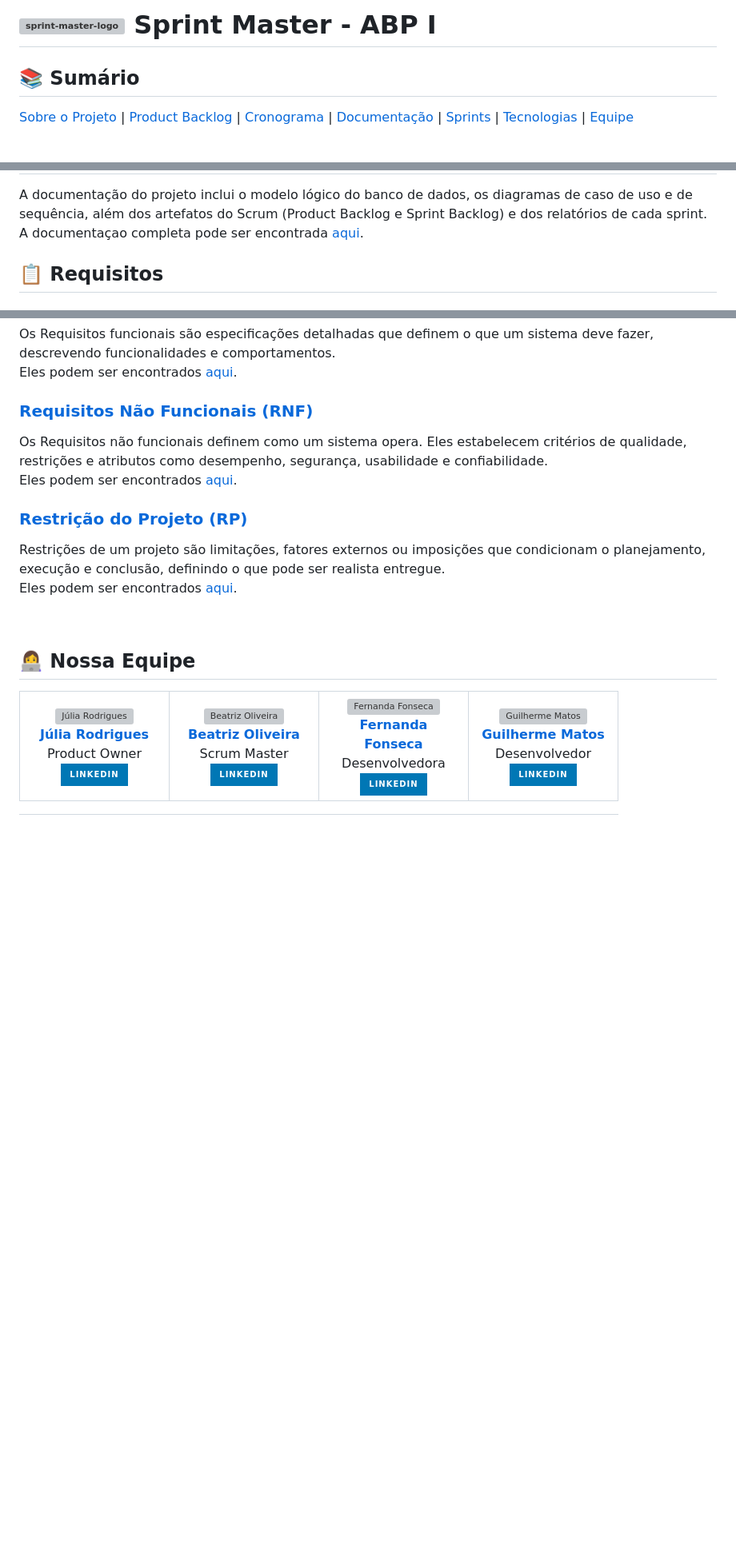
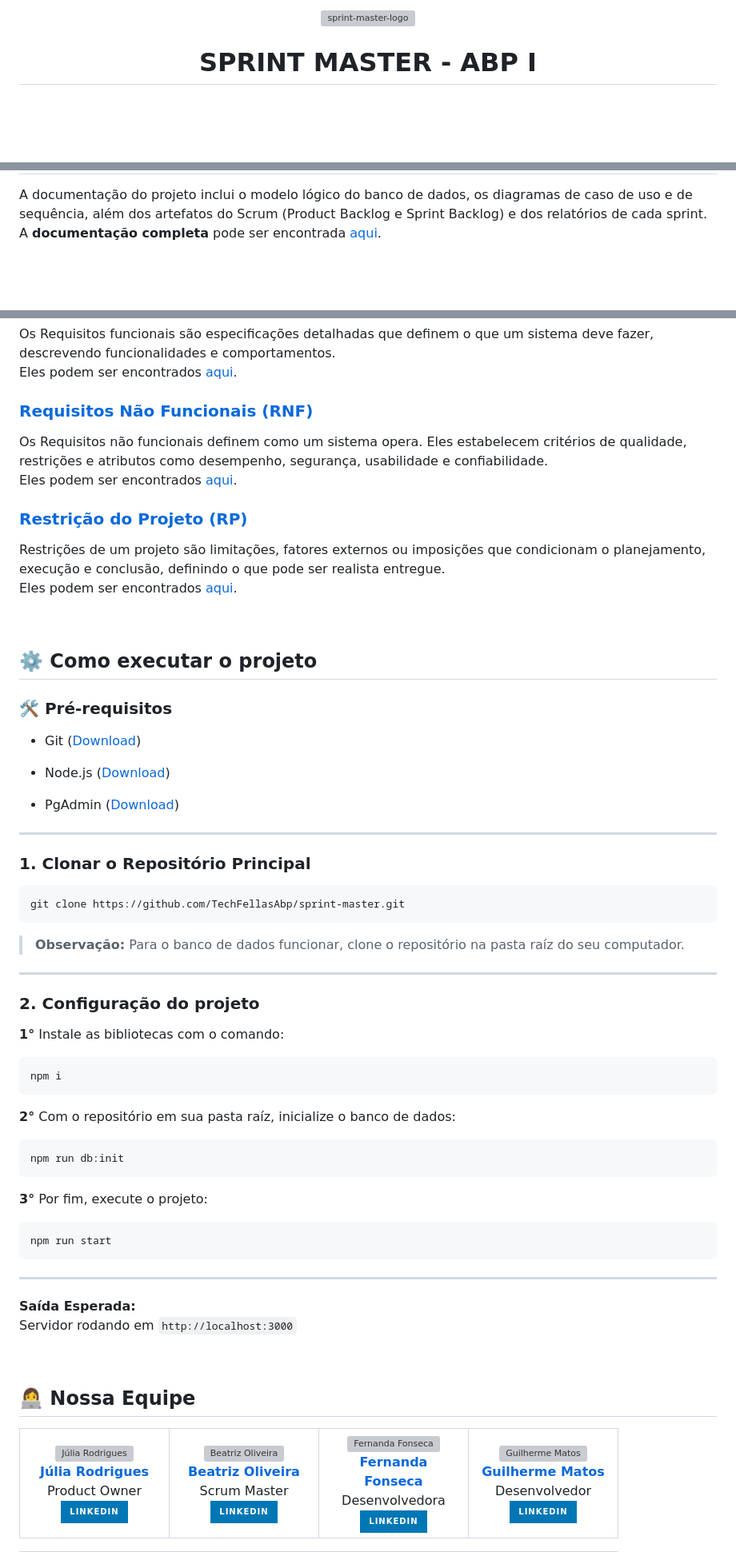
Before and after one commit to TechFellasAbp/sprint-master, a Markdown page: README.md, 3 parts joined by grey strips. Shown at 80% size. GitHub-like rendering; badges without logos; blank space fills up the shorter version; grey boxes are pictures that could not be loaded.

Commit message:
docs: revisa README para melhorar organização e detalhes
Adicionei a seção de como executar o projeto, coloquei badges com informações sobre o repositório, e alinhei as primeiras seções ao centro.

````diff
--- a/README.md
+++ b/README.md
@@ -1,5 +1,6 @@
-# <img width="200" height="200" alt="sprint-master-logo" src="https://github.com/user-attachments/assets/b285bf24-ae11-4279-830a-d5c1bcd4bd6b" /> Sprint Master - ABP I
+<div align="center">
+<img width="200" height="200" alt="sprint-master-logo" src="https://github.com/user-attachments/assets/b285bf24-ae11-4279-830a-d5c1bcd4bd6b" />
 
-## 📚 Sumário
-[Sobre o Projeto](#-sobre-o-projeto) | [Product Backlog](#-product-backlog) | [Cronograma ](#-product-backlog) | [Documentação](#-requisitos) |  [Sprints](#-sprints)  | [Tecnologias](#%EF%B8%8F-tecnologias) | [Equipe](#%E2%80%8D-nossa-equipe)
+# SPRINT MASTER - ABP I
+<br>
 
@@ -81,7 +112,7 @@ O <b>sprint-backlog</b> pode ser encontrado <a href="https://github.com/TechFell
 <p style="text-align: justify;">
 A documentação do projeto inclui o modelo lógico do banco de dados, os diagramas de caso de uso e de sequência, além dos artefatos do Scrum (Product Backlog e Sprint Backlog) e dos relatórios de cada sprint.<br>
-A documentaçao completa pode ser encontrada <a href="https://github.com/TechFellasAbp/sprint-master/blob/main/docs/">aqui</a>.
+A <b>documentação completa</b> pode ser encontrada <a href="https://github.com/TechFellasAbp/sprint-master/blob/main/docs/">aqui</a>.
 </p>
 
-## 📋 Requisitos
+<br>
 
@@ -101,6 +134,51 @@ Eles podem ser encontrados <a href="https://github.com/TechFellasAbp/sprint-mast
 Restrições de um projeto são limitações, fatores externos ou imposições que condicionam o planejamento, execução e conclusão, definindo o que pode ser realista entregue.
 <br>
-Eles podem ser encontrados <a href="https://github.com/TechFellasAbp/sprint-master/blob/main/docs/requisistos/  restricoes.md">aqui</a>.
+Eles podem ser encontrados <a href="https://github.com/TechFellasAbp/sprint-master/blob/main/docs/requisistos/restricoes.md">aqui</a>.
+
+<br>
+
+## ⚙️ Como executar o projeto
+
+### 🛠 Pré-requisitos
+
+- Git ([Download](https://git-scm.com/downloads))
+
+- Node.js ([Download](https://nodejs.org/en/download))
+
+- PgAdmin ([Download](https://www.pgadmin.org/download/))
+
+
+---
+
+### 1. Clonar o Repositório Principal
+
+```bash
+git clone https://github.com/TechFellasAbp/sprint-master.git
+```
+> **Observação:** Para o banco de dados funcionar, clone o repositório na pasta raíz do seu computador.
+---
+
+### 2. Configuração do projeto
+
+**1°** Instale as bibliotecas com o comando:
+```bash
+npm i
+```
+
+**2°**  Com o repositório em sua pasta raíz, inicialize o banco de dados:
+```bash
+npm run db:init
+```
+
+**3°**  Por fim, execute o projeto:
+```bash
+npm run start
+```
+---
+
+**Saída Esperada:**
+<br>
+Servidor rodando em `http://localhost:3000`
 
 <br>
 
````
Also changed, not shown: other parts of README.md (+41 -9 lines).
